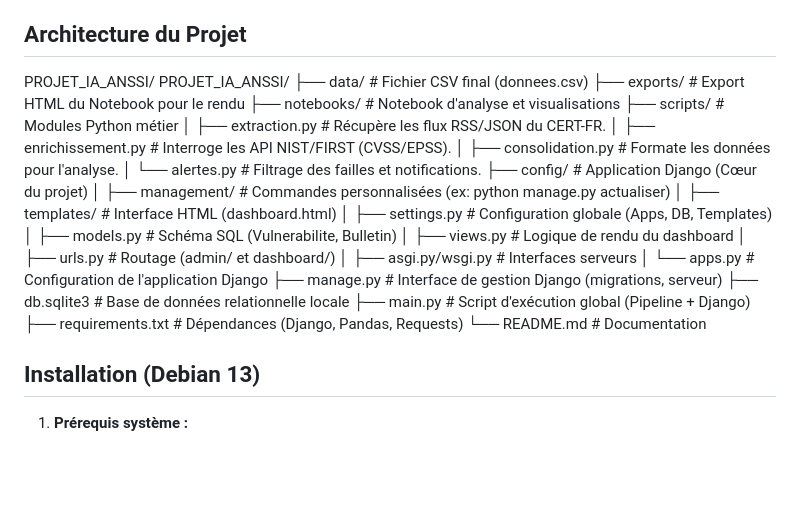
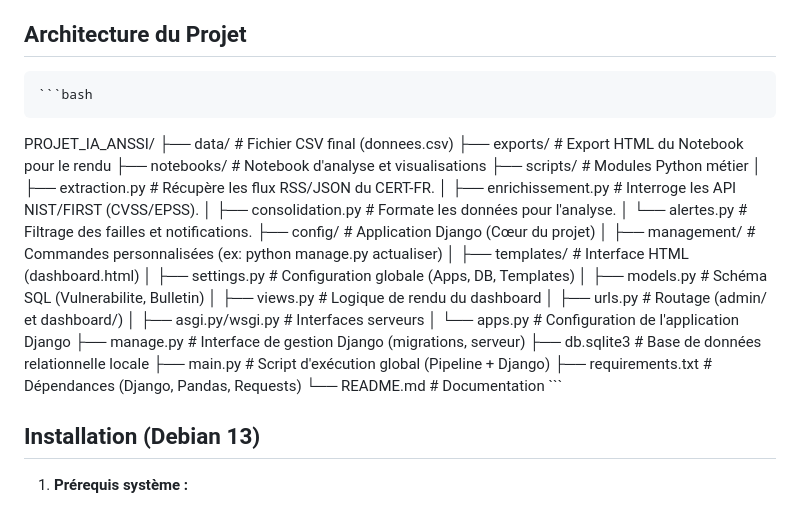
Before and after one commit to Warrikard/Analyse-Bulletins-ANSSI, a Markdown page: README.md, the part around the change. GitHub-like rendering; blank space fills up the shorter version.

Commit message:
Ajustement1

````diff
--- a/README.md
+++ b/README.md
@@ -6,7 +6,8 @@ Projet de Veille Cyber : Automatisation ANSSI & Enrichissement CVE
 Ce projet automatise la collecte, l'enrichissement et l'analyse des avis et alertes de sécurité publiés par l'ANSSI (CERT-FR). Il identifie les CVE, les enrichit via les API MITRE et FIRST (EPSS), consolide les données dans un fichier CSV et génère des alertes pour les vulnérabilités critiques. On importe les données dans un fichier SQLite via Django qui génère un dashboard web interactif pour la surveillance des vulnérabilités critiques.
 
 ## Architecture du Projet
-PROJET_IA_ANSSI/
+
+    ```bash
 PROJET_IA_ANSSI/
 ├── data/                   # Fichier CSV final (donnees.csv)
 ├── exports/                # Export HTML du Notebook pour le rendu
@@ -30,6 +31,7 @@ PROJET_IA_ANSSI/
 ├── main.py                 # Script d'exécution global (Pipeline + Django)
 ├── requirements.txt        # Dépendances (Django, Pandas, Requests)
 └── README.md               # Documentation
+    ```
 
 ## Installation (Debian 13)
 
````
